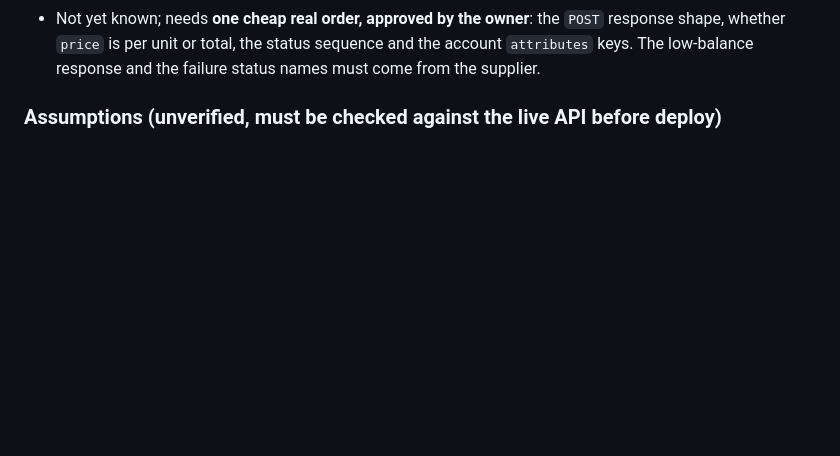
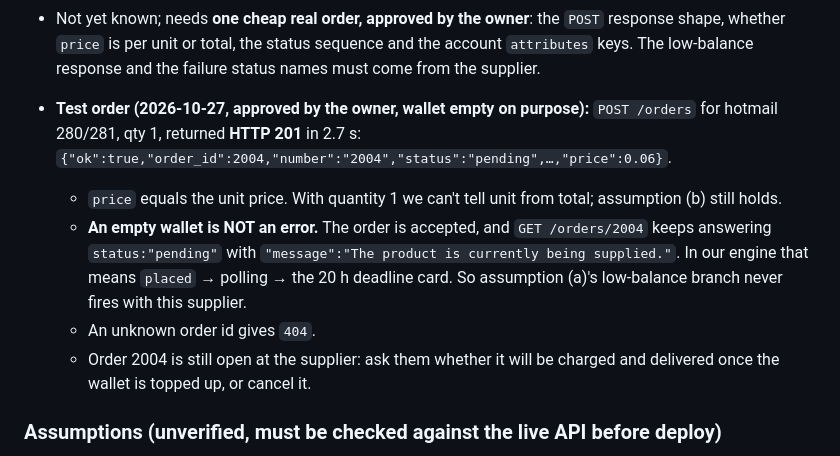
Before and after one commit to zack-riftwalker/zack.projects, a Markdown page: business-bots-cloudflare/SUPPLIER_PLAN.md, the part around the change. Drawn GitHub-style; blank space fills up the shorter version.

Commit message:
docs: Appendix A test-order result (empty wallet = accepted, pending)
Co-Authored-By: Claude Opus 5.5 <noreply@anthropic.com>
Claude-Session: https://claude.ai/code/session_01DMW6afRqHJSa9mw1wGH3SP

```diff
--- a/business-bots-cloudflare/SUPPLIER_PLAN.md
+++ b/business-bots-cloudflare/SUPPLIER_PLAN.md
@@ -1055,6 +1055,12 @@ To record:
 - **Fix made after this probe:** many products have several variations with the same duration but a different type (ChatGPT has 7 variations, mostly `1-month`, differing by `subscription-type` and `setup-type`). They all got the same label «۱ ماهه». `optionsFromItems` now appends the attribute values that tell such variations apart (for example «۱ ماهه — premade | plus»). Warranty `full` now means "the whole subscription" (warranty days = duration days). `login-guarantee` and `lifetime` stay unknown and are listed for the admin to set by hand.
 - Not yet known; needs **one cheap real order, approved by the owner**: the `POST` response shape, whether `price` is per unit or total, the status sequence and the account `attributes` keys. The low-balance response and the failure status names must come from the supplier.
 
+- **Test order (2026-10-27, approved by the owner, wallet empty on purpose):** `POST /orders` for hotmail 280/281, qty 1, returned **HTTP 201** in 2.7 s: `{"ok":true,"order_id":2004,"number":"2004","status":"pending",…,"price":0.06}`.
+  - `price` equals the unit price. With quantity 1 we can't tell unit from total; assumption (b) still holds.
+  - **An empty wallet is NOT an error.** The order is accepted, and `GET /orders/2004` keeps answering `status:"pending"` with `"message":"The product is currently being supplied."`. In our engine that means `placed` → polling → the 20 h deadline card. So assumption (a)'s low-balance branch never fires with this supplier.
+  - An unknown order id gives `404`.
+  - Order 2004 is still open at the supplier: ask them whether it will be charged and delivered once the wallet is topped up, or cancel it.
+
 ### Assumptions (unverified, must be checked against the live API before deploy)
 The owner decided to build S5–S9 now with these assumptions instead of waiting for the probe above. They live in **one small mapping**, `ARIOBOX_ASSUMPTIONS` / `classifyRemoteStatus` / `isLowBalanceText` in `src/store/suppliers/ariobox.ts` (plus the price-mismatch check in `src/store/suppliers/engine.ts`), so a correction after the live test is a few lines.
 
```
